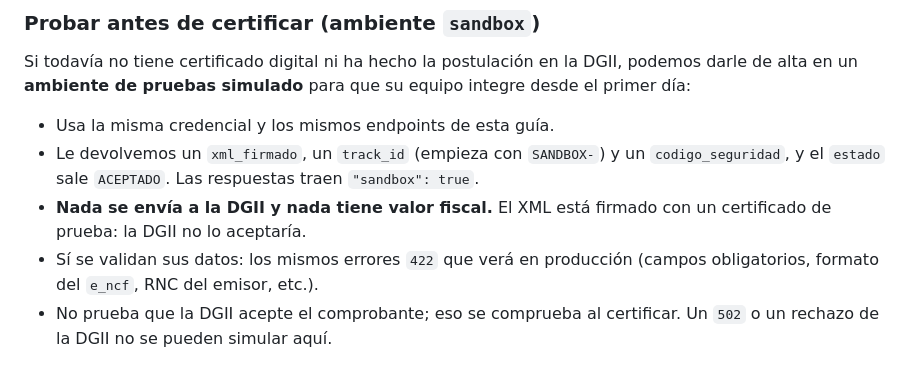
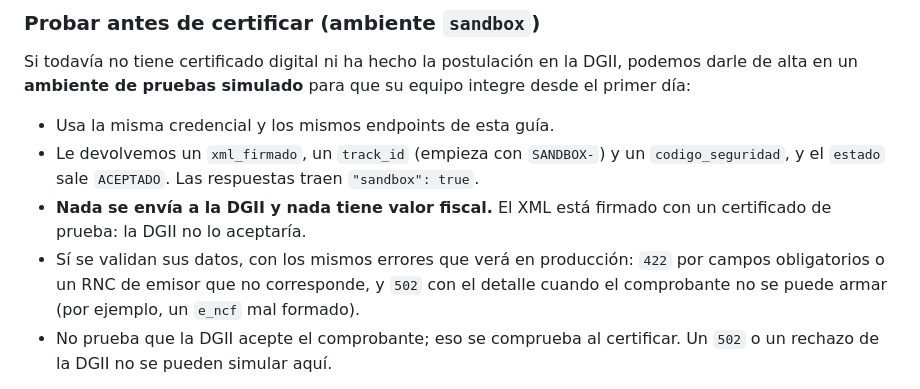
Before and after one commit to Edo09/api-gratex, a Markdown page: docs/api/guia-cliente-integracion.md, the part around the change. Drawn GitHub-style.

Commit message:
docs(integracion): corrige los errores que el sandbox devuelve en la guia del cliente
Un e_ncf mal formado responde 502 con el detalle, no 422 (comprobado contra
gratex.net con un tenant sandbox de prueba). El 422 queda para campos
obligatorios y emisor.rnc que no corresponde.

Co-Authored-By: Claude Sonnet 5.5 <noreply@anthropic.com>

```diff
--- a/docs/api/guia-cliente-integracion.md
+++ b/docs/api/guia-cliente-integracion.md
@@ -770,8 +770,9 @@ de alta en un **ambiente de pruebas simulado** para que su equipo integre desde
   `codigo_seguridad`, y el `estado` sale `ACEPTADO`. Las respuestas traen `"sandbox": true`.
 - **Nada se envía a la DGII y nada tiene valor fiscal.** El XML está firmado con un certificado
   de prueba: la DGII no lo aceptaría.
-- Sí se validan sus datos: los mismos errores `422` que verá en producción (campos
-  obligatorios, formato del `e_ncf`, RNC del emisor, etc.).
+- Sí se validan sus datos, con los mismos errores que verá en producción: `422` por campos
+  obligatorios o un RNC de emisor que no corresponde, y `502` con el detalle cuando el
+  comprobante no se puede armar (por ejemplo, un `e_ncf` mal formado).
 - No prueba que la DGII acepte el comprobante; eso se comprueba al certificar. Un `502` o un
   rechazo de la DGII no se pueden simular aquí.
 
```
